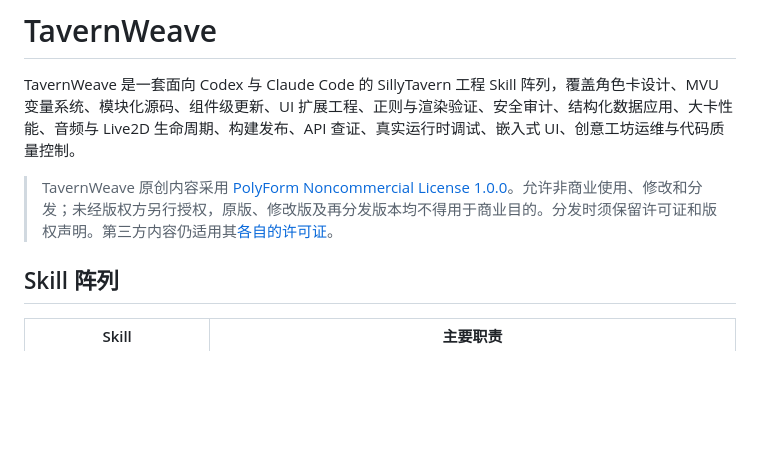
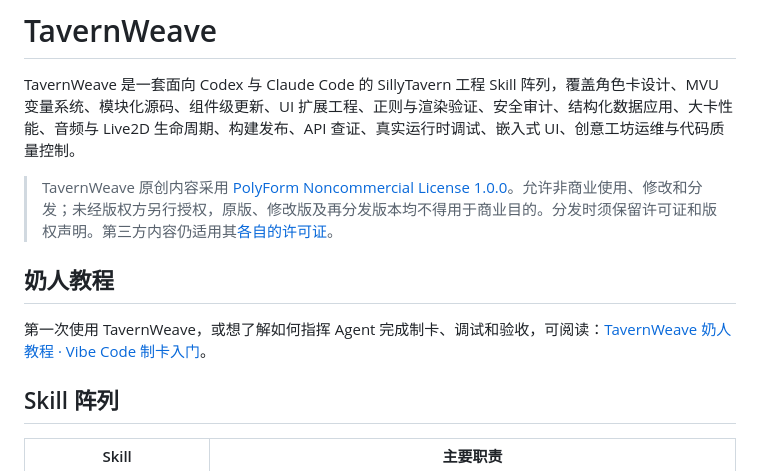
Before and after one commit to LiarMTTT/TavernWeave, a Markdown page: README.md, the part around the change. Drawn GitHub-style; blank space fills up the shorter version.

Commit message:
docs: link newbie guide from README

```diff
--- a/README.md
+++ b/README.md
@@ -3,6 +3,10 @@
 TavernWeave 是一套面向 Codex 与 Claude Code 的 SillyTavern 工程 Skill 阵列，覆盖角色卡设计、MVU 变量系统、模块化源码、组件级更新、UI 扩展工程、正则与渲染验证、安全审计、结构化数据应用、大卡性能、音频与 Live2D 生命周期、构建发布、API 查证、真实运行时调试、嵌入式 UI、创意工坊运维与代码质量控制。
 
 > TavernWeave 原创内容采用 [PolyForm Noncommercial License 1.0.0](LICENSE)。允许非商业使用、修改和分发；未经版权方另行授权，原版、修改版及再分发版本均不得用于商业目的。分发时须保留许可证和版权声明。第三方内容仍适用其[各自的许可证](THIRD_PARTY_NOTICES.md)。
+
+## 奶人教程
+
+第一次使用 TavernWeave，或想了解如何指挥 Agent 完成制卡、调试和验收，可阅读：[TavernWeave 奶人教程 · Vibe Code 制卡入门](https://liarmttt.github.io/TavernWeave/newbie-guide/)。
 
 ## Skill 阵列
 
```
